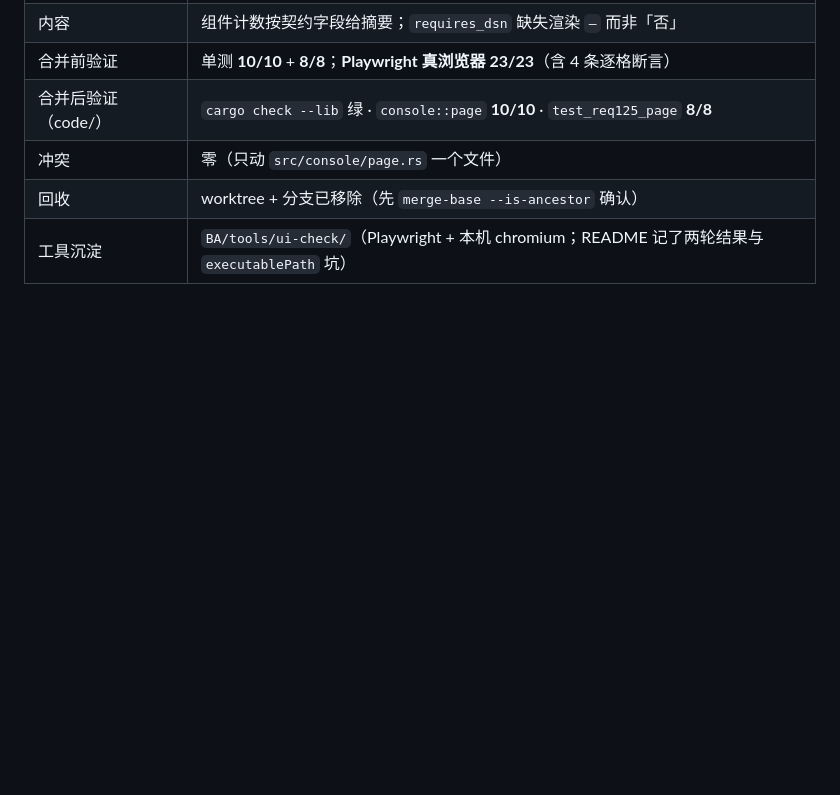
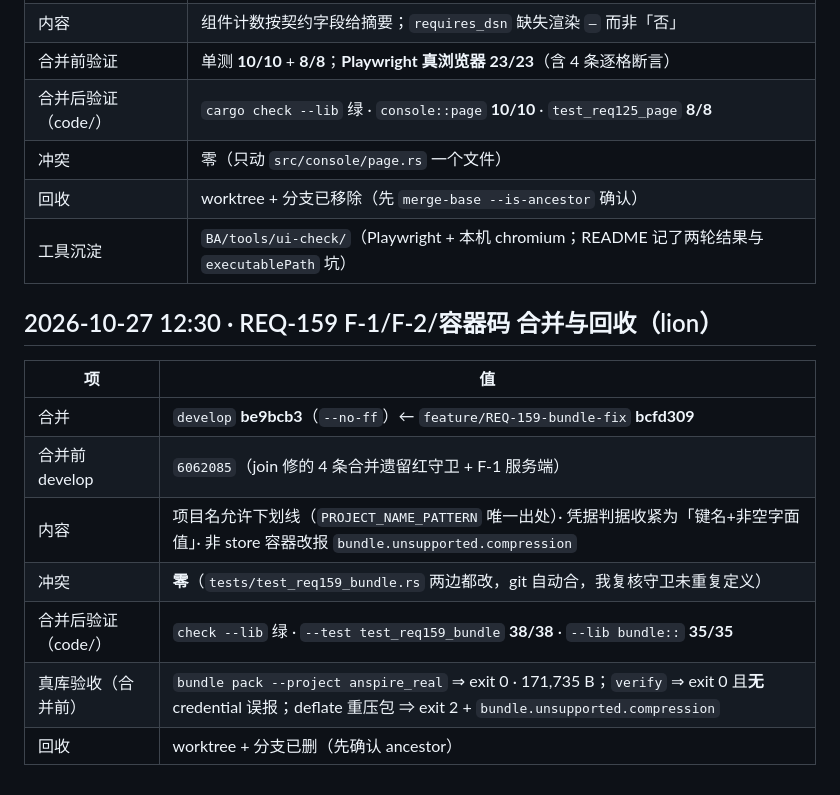
Before and after one commit to myg133/an_onto_demo, a Markdown page: dispatch/cleanup-log.md, the part around the change. Rendered like a GitHub page; blank space fills up the shorter version.

Commit message:
[BA] REQ-159 F-1/F-2/容器码合入 develop 并回收（合并后 check 绿 + 集成 38/38 + lib 35/35）；cleanup-log 记合并点/真库验收/回收 (关联: REQ-159) [session: ba-lion-michael-workstation-49056-20261027-094244]

```diff
--- a/dispatch/cleanup-log.md
+++ b/dispatch/cleanup-log.md
@@ -463,3 +463,15 @@
 | 冲突 | 零（只动 `src/console/page.rs` 一个文件） |
 | 回收 | worktree + 分支已移除（先 `merge-base --is-ancestor` 确认） |
 | 工具沉淀 | `BA/tools/ui-check/`（Playwright + 本机 chromium；README 记了两轮结果与 `executablePath` 坑） |
+
+## 2026-10-27 12:30 · REQ-159 F-1/F-2/容器码 合并与回收（lion）
+
+| 项 | 值 |
+| --- | --- |
+| 合并 | `develop` **be9bcb3**（`--no-ff`）← `feature/REQ-159-bundle-fix` **bcfd309** |
+| 合并前 develop | `6062085`（join 修的 4 条合并遗留红守卫 + F-1 服务端） |
+| 内容 | 项目名允许下划线（`PROJECT_NAME_PATTERN` 唯一出处）· 凭据判据收紧为「键名+非空字面值」· 非 store 容器改报 `bundle.unsupported.compression` |
+| 冲突 | **零**（`tests/test_req159_bundle.rs` 两边都改，git 自动合，我复核守卫未重复定义） |
+| 合并后验证（code/） | `check --lib` 绿 · `--test test_req159_bundle` **38/38** · `--lib bundle::` **35/35** |
+| 真库验收（合并前） | `bundle pack --project anspire_real` ⇒ exit 0 · 171,735 B；`verify` ⇒ exit 0 且**无** credential 误报；deflate 重压包 ⇒ exit 2 + `bundle.unsupported.compression` |
+| 回收 | worktree + 分支已删（先确认 ancestor） |
```
